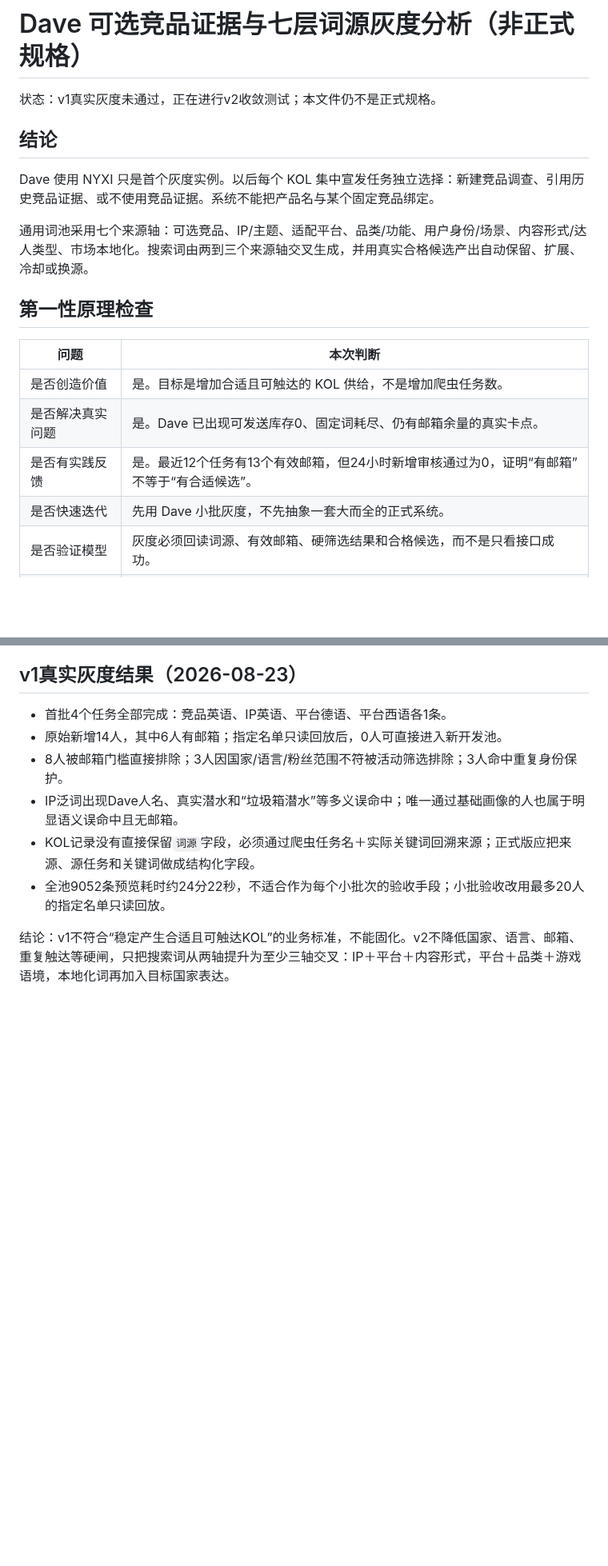
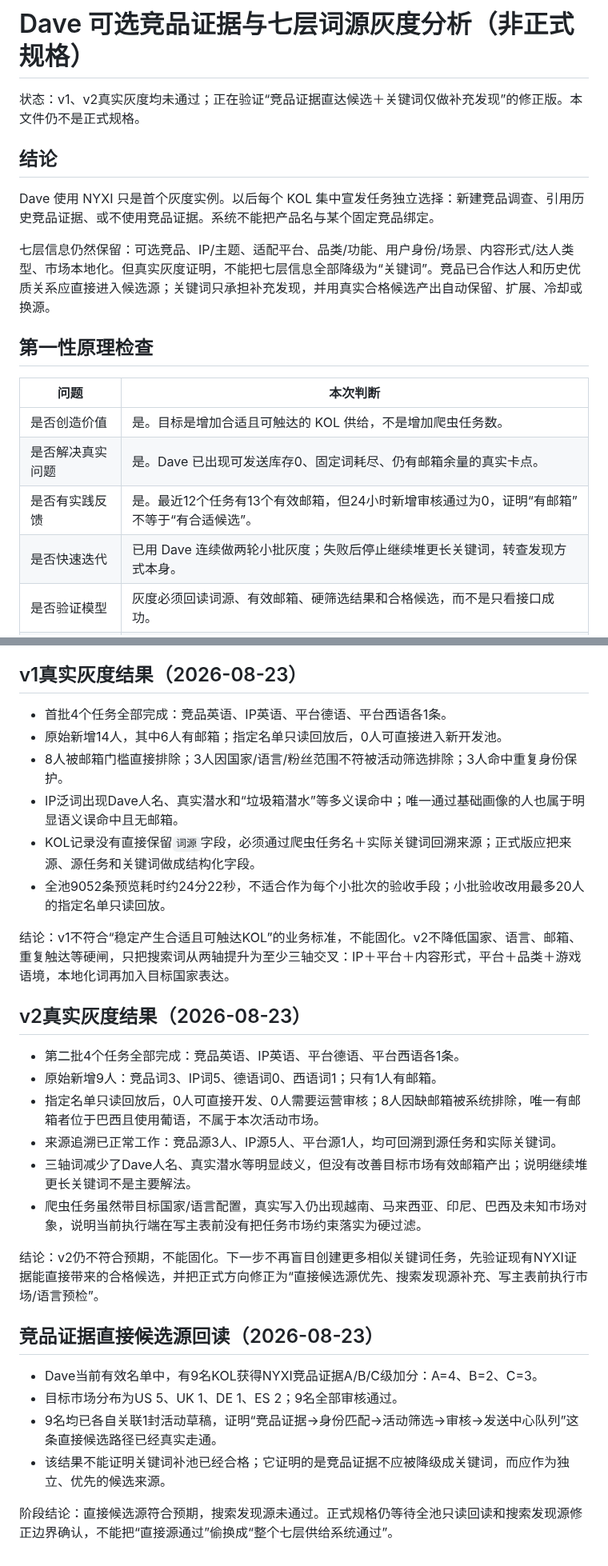
Before and after one commit to frankiepan501-a11y/kol-marketing-automation, a Markdown page: docs/dave_optional_competitor_keyword_pilot_analysis_2026-08-23.md, 2 parts joined by grey strips. Shown at 80% size. Drawn GitHub-style; blank space fills up the shorter version.

Commit message:
docs(kol): record Dave v2 pilot outcome

```diff
--- a/docs/dave_optional_competitor_keyword_pilot_analysis_2026-08-23.md
+++ b/docs/dave_optional_competitor_keyword_pilot_analysis_2026-08-23.md
@@ -1,12 +1,12 @@
 # Dave 可选竞品证据与七层词源灰度分析（非正式规格）
 
-状态：v1真实灰度未通过，正在进行v2收敛测试；本文件仍不是正式规格。
+状态：v1、v2真实灰度均未通过；正在验证“竞品证据直达候选＋关键词仅做补充发现”的修正版。本文件仍不是正式规格。
 
 ## 结论
 
 Dave 使用 NYXI 只是首个灰度实例。以后每个 KOL 集中宣发任务独立选择：新建竞品调查、引用历史竞品证据、或不使用竞品证据。系统不能把产品名与某个固定竞品绑定。
 
-通用词池采用七个来源轴：可选竞品、IP/主题、适配平台、品类/功能、用户身份/场景、内容形式/达人类型、市场本地化。搜索词由两到三个来源轴交叉生成，并用真实合格候选产出自动保留、扩展、冷却或换源。
+七层信息仍然保留：可选竞品、IP/主题、适配平台、品类/功能、用户身份/场景、内容形式/达人类型、市场本地化。但真实灰度证明，不能把七层信息全部降级为“关键词”。竞品已合作达人和历史优质关系应直接进入候选源；关键词只承担补充发现，并用真实合格候选产出自动保留、扩展、冷却或换源。
 
 ## 第一性原理检查
 
@@ -15,7 +15,7 @@ Dave 使用 NYXI 只是首个灰度实例。以后每个 KOL 集中宣发任务
 | 是否创造价值 | 是。目标是增加合适且可触达的 KOL 供给，不是增加爬虫任务数。 |
 | 是否解决真实问题 | 是。Dave 已出现可发送库存0、固定词耗尽、仍有邮箱余量的真实卡点。 |
 | 是否有实践反馈 | 是。最近12个任务有13个有效邮箱，但24小时新增审核通过为0，证明“有邮箱”不等于“有合适候选”。 |
-| 是否快速迭代 | 先用 Dave 小批灰度，不先抽象一套大而全的正式系统。 |
+| 是否快速迭代 | 已用 Dave 连续做两轮小批灰度；失败后停止继续堆更长关键词，转查发现方式本身。 |
 | 是否验证模型 | 灰度必须回读词源、有效邮箱、硬筛选结果和合格候选，而不是只看接口成功。 |
 | 是否可系统复制 | 竞品、产品、平台和市场均来自活动配置；Dave/NYXI只作为一组输入。 |
 | 是否形成杠杆 | 通过自动换词和低产冷却替代 Frankie/运营逐轮补词决策。 |
@@ -82,3 +91,23 @@ Dave 使用 NYXI 只是首个灰度实例。以后每个 KOL 集中宣发任务
 - 全池9052条预览耗时约24分22秒，不适合作为每个小批次的验收手段；小批验收改用最多20人的指定名单只读回放。
 
 结论：v1不符合“稳定产生合适且可触达KOL”的业务标准，不能固化。v2不降低国家、语言、邮箱、重复触达等硬闸，只把搜索词从两轴提升为至少三轴交叉：IP＋平台＋内容形式，平台＋品类＋游戏语境，本地化词再加入目标国家表达。
+
+## v2真实灰度结果（2026-08-23）
+
+- 第二批4个任务全部完成：竞品英语、IP英语、平台德语、平台西语各1条。
+- 原始新增9人：竞品词3、IP词5、德语词0、西语词1；只有1人有邮箱。
+- 指定名单只读回放后，0人可直接开发、0人需要运营审核；8人因缺邮箱被系统排除，唯一有邮箱者位于巴西且使用葡语，不属于本次活动市场。
+- 来源追溯已正常工作：竞品源3人、IP源5人、平台源1人，均可回溯到源任务和实际关键词。
+- 三轴词减少了Dave人名、真实潜水等明显歧义，但没有改善目标市场有效邮箱产出；说明继续堆更长关键词不是主要解法。
+- 爬虫任务虽然带目标国家/语言配置，真实写入仍出现越南、马来西亚、印尼、巴西及未知市场对象，说明当前执行端在写主表前没有把任务市场约束落实为硬过滤。
+
+结论：v2仍不符合预期，不能固化。下一步不再盲目创建更多相似关键词任务，先验证现有NYXI证据能直接带来的合格候选，并把正式方向修正为“直接候选源优先、搜索发现源补充、写主表前执行市场/语言预检”。
+
+## 竞品证据直接候选源回读（2026-08-23）
+
+- Dave当前有效名单中，有9名KOL获得NYXI竞品证据A/B/C级加分：A=4、B=2、C=3。
+- 目标市场分布为US 5、UK 1、DE 1、ES 2；9名全部审核通过。
+- 9名均已各自关联1封活动草稿，证明“竞品证据→身份匹配→活动筛选→审核→发送中心队列”这条直接候选路径已经真实走通。
+- 该结果不能证明关键词补池已经合格；它证明的是竞品证据不应被降级成关键词，而应作为独立、优先的候选来源。
+
+阶段结论：直接候选源符合预期，搜索发现源未通过。正式规格仍等待全池只读回读和搜索发现源修正边界确认，不能把“直接源通过”偷换成“整个七层供给系统通过”。
```
Also changed, not shown: other parts of docs/dave_optional_competitor_keyword_pilot_analysis_2026-08-23.md (+11 -2 lines), .codex/plan/progress.md (+6 -0 lines), .codex/plan/task_plan.md (+3 -2 lines).
